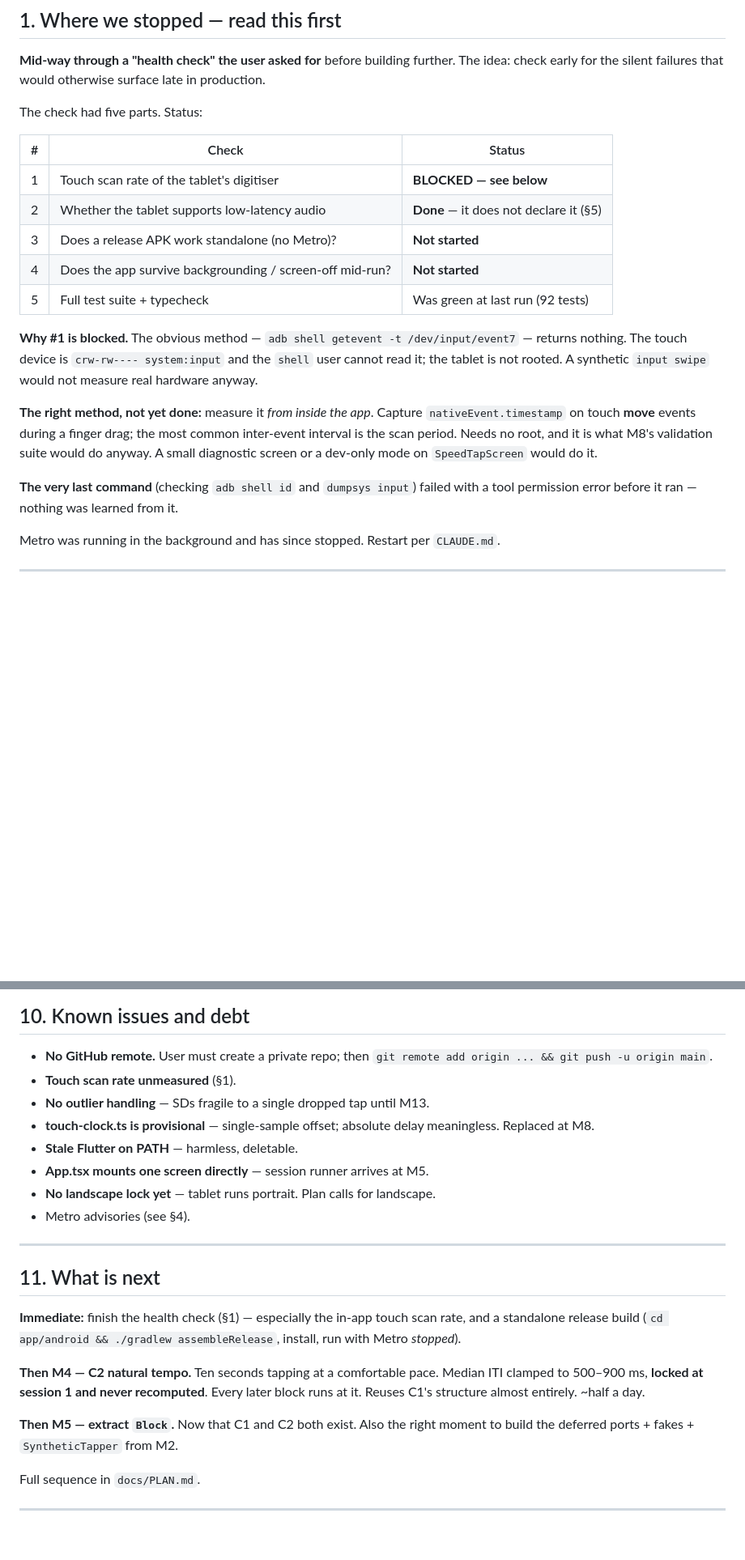
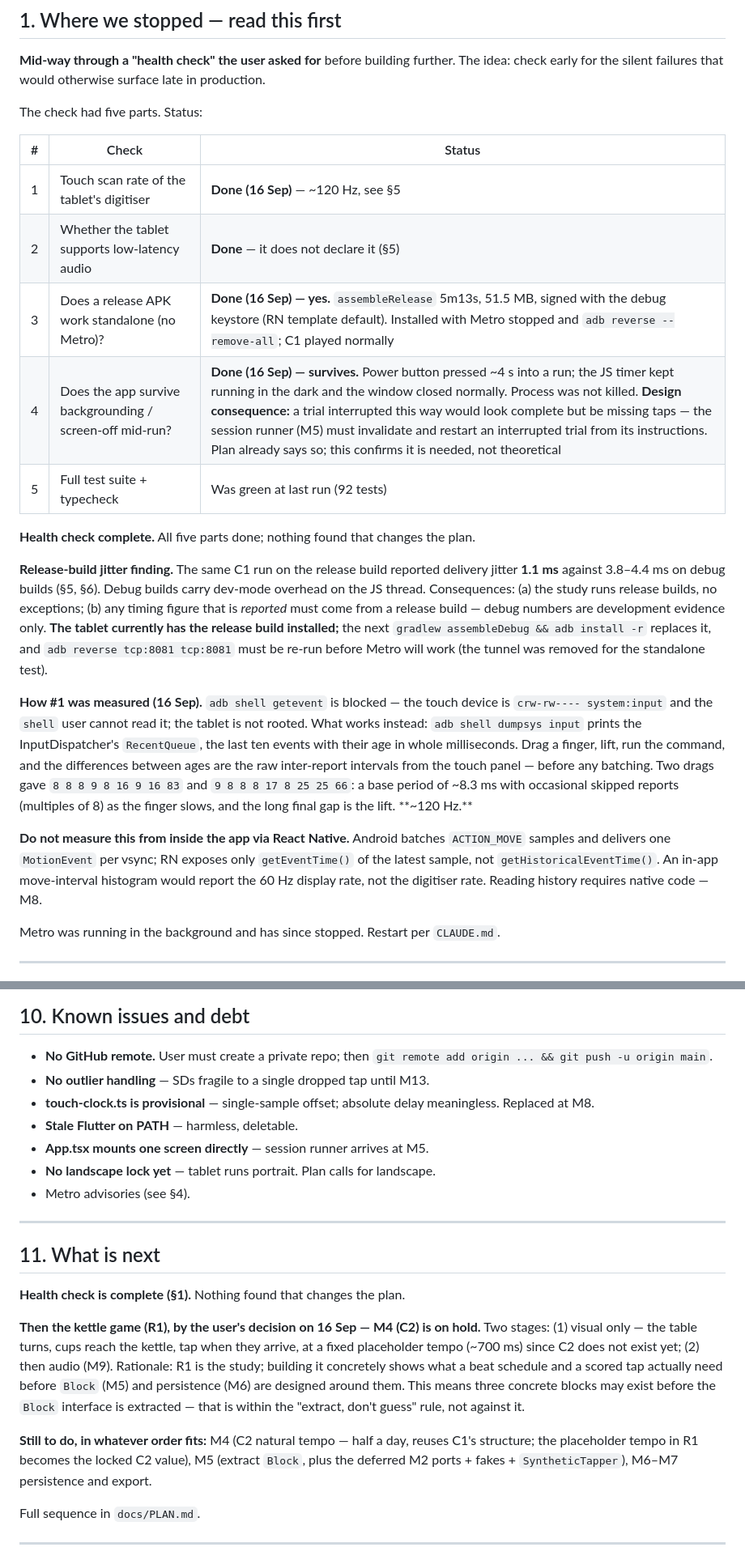
Before and after one commit to Meoweyy/kopitiam-rhythm, a Markdown page: docs/HANDOFF.md, 2 parts joined by grey strips. Shown at 81% size. Drawn GitHub-style; blank space fills up the shorter version.

Commit message:
docs: health check complete — touch scan 120 Hz, release build standalone, survives screen-off
The remaining three parts of the pre-build health check are done and recorded in
docs/HANDOFF.md. Nothing found changes the plan.

Touch scan rate: ~120 Hz (8.3 ms period). Measured via `adb shell dumpsys input`, whose
InputDispatcher RecentQueue lists the last ten raw events with millisecond ages — before
any vsync batching. Two finger drags gave base intervals of 8-9 ms with skipped reports as
multiples of 8. This is a raw-tap quantisation of <=8 ms uniform, ~2.4 ms SD, small against
the 25-35 ms behavioural SD the study measures. Caveat recorded: 18 intervals from drags,
not taps; V5 at M8 confirms under tapping.

Recorded a trap: do NOT measure this from inside the app through React Native, as the
previous handoff suggested. Android batches ACTION_MOVE to one MotionEvent per vsync and RN
exposes only the latest sample's timestamp, so an in-app histogram would report the 60 Hz
display rate and look plausible. Reading the historical samples needs native code (M8).

Release build: assembleRelease succeeds (5m13s, 51.5 MB, debug keystore per RN template).
Installed with Metro stopped and the adb reverse tunnel removed; C1 played normally. The same
run showed delivery jitter of 1.1 ms against 3.8-4.4 ms on debug builds. Consequence: the
study runs release builds only, and any timing figure that is reported must come from one.

Screen-off: power button pressed mid-run; the process survived and the JS timer kept counting
in the dark until the window closed. So an interrupted trial would look complete but be
missing taps. The M5 session runner must invalidate and restart an interrupted trial from its
instructions, which the plan already says; this confirms it is a real case, not a theoretical
one.

Also recorded: the user put M4 (C2 natural tempo) on hold on 16 Sep and chose to build the
kettle game (R1) next, visual first at a placeholder tempo, audio after.

Co-Authored-By: Claude Opus 5 (1M context) <noreply@anthropic.com>

```diff
--- a/docs/HANDOFF.md
+++ b/docs/HANDOFF.md
@@ -14,23 +14,35 @@ The check had five parts. Status:
 
 | # | Check | Status |
 |---|---|---|
-| 1 | Touch scan rate of the tablet's digitiser | **BLOCKED — see below** |
+| 1 | Touch scan rate of the tablet's digitiser | **Done (16 Sep)** — ~120 Hz, see §5 |
 | 2 | Whether the tablet supports low-latency audio | **Done** — it does not declare it (§5) |
-| 3 | Does a release APK work standalone (no Metro)? | **Not started** |
-| 4 | Does the app survive backgrounding / screen-off mid-run? | **Not started** |
+| 3 | Does a release APK work standalone (no Metro)? | **Done (16 Sep) — yes.** `assembleRelease` 5m13s, 51.5 MB, signed with the debug keystore (RN template default). Installed with Metro stopped and `adb reverse --remove-all`; C1 played normally |
+| 4 | Does the app survive backgrounding / screen-off mid-run? | **Done (16 Sep) — survives.** Power button pressed ~4 s into a run; the JS timer kept running in the dark and the window closed normally. Process was not killed. **Design consequence:** a trial interrupted this way would look complete but be missing taps — the session runner (M5) must invalidate and restart an interrupted trial from its instructions. Plan already says so; this confirms it is needed, not theoretical |
 | 5 | Full test suite + typecheck | Was green at last run (92 tests) |
 
-**Why #1 is blocked.** The obvious method — `adb shell getevent -t /dev/input/event7` —
-returns nothing. The touch device is `crw-rw---- system:input` and the `shell` user cannot read
-it; the tablet is not rooted. A synthetic `input swipe` would not measure real hardware anyway.
+**Health check complete.** All five parts done; nothing found that changes the plan.
 
-**The right method, not yet done:** measure it *from inside the app*. Capture
-`nativeEvent.timestamp` on touch **move** events during a finger drag; the most common
-inter-event interval is the scan period. Needs no root, and it is what M8's validation suite
-would do anyway. A small diagnostic screen or a dev-only mode on `SpeedTapScreen` would do it.
+**Release-build jitter finding.** The same C1 run on the release build reported delivery jitter
+**1.1 ms** against 3.8–4.4 ms on debug builds (§5, §6). Debug builds carry dev-mode overhead on
+the JS thread. Consequences: (a) the study runs release builds, no exceptions; (b) any timing
+figure that is *reported* must come from a release build — debug numbers are development
+evidence only. **The tablet currently has the release build installed;** the next
+`gradlew assembleDebug && adb install -r` replaces it, and `adb reverse tcp:8081 tcp:8081` must
+be re-run before Metro will work (the tunnel was removed for the standalone test).
 
-**The very last command** (checking `adb shell id` and `dumpsys input`) failed with a tool
-permission error before it ran — nothing was learned from it.
+**How #1 was measured (16 Sep).** `adb shell getevent` is blocked — the touch device is
+`crw-rw---- system:input` and the `shell` user cannot read it; the tablet is not rooted. What
+works instead: `adb shell dumpsys input` prints the InputDispatcher's `RecentQueue`, the last
+ten events with their age in whole milliseconds. Drag a finger, lift, run the command, and the
+differences between ages are the raw inter-report intervals from the touch panel — before any
+batching. Two drags gave `8 8 8 9 8 16 9 16 83` and `9 8 8 8 17 8 25 25 66`: a base period of
+~8.3 ms with occasional skipped reports (multiples of 8) as the finger slows, and the long
+final gap is the lift. **~120 Hz.**
+
+**Do not measure this from inside the app via React Native.** Android batches `ACTION_MOVE`
+samples and delivers one `MotionEvent` per vsync; RN exposes only `getEventTime()` of the
+latest sample, not `getHistoricalEventTime()`. An in-app move-interval histogram would report
+the 60 Hz display rate, not the digitiser rate. Reading history requires native code — M8.
 
 Metro was running in the background and has since stopped. Restart per `CLAUDE.md`.
 
@@ -231,7 +248,6 @@ port abstractions and the synthetic tapper still need to be built — probably a
 ## 10. Known issues and debt
 
 - **No GitHub remote.** User must create a private repo; then `git remote add origin ... && git push -u origin main`.
-- **Touch scan rate unmeasured** (§1).
 - **No outlier handling** — SDs fragile to a single dropped tap until M13.
 - **touch-clock.ts is provisional** — single-sample offset; absolute delay meaningless. Replaced at M8.
 - **Stale Flutter on PATH** — harmless, deletable.
@@ -243,16 +259,19 @@ port abstractions and the synthetic tapper still need to be built — probably a
 
 ## 11. What is next
 
-**Immediate:** finish the health check (§1) — especially the in-app touch scan rate, and a
-standalone release build (`cd app/android && ./gradlew assembleRelease`, install, run with
-Metro *stopped*).
+**Health check is complete (§1).** Nothing found that changes the plan.
 
-**Then M4 — C2 natural tempo.** Ten seconds tapping at a comfortable pace. Median ITI clamped
-to 500–900 ms, **locked at session 1 and never recomputed**. Every later block runs at it.
-Reuses C1's structure almost entirely. ~half a day.
+**Then the kettle game (R1), by the user's decision on 16 Sep — M4 (C2) is on hold.**
+Two stages: (1) visual only — the table turns, cups reach the kettle, tap when they arrive, at
+a fixed placeholder tempo (~700 ms) since C2 does not exist yet; (2) then audio (M9). Rationale:
+R1 is the study; building it concretely shows what a beat schedule and a scored tap actually
+need before `Block` (M5) and persistence (M6) are designed around them. This means three
+concrete blocks may exist before the `Block` interface is extracted — that is within the
+"extract, don't guess" rule, not against it.
 
-**Then M5 — extract `Block`.** Now that C1 and C2 both exist. Also the right moment to build
-the deferred ports + fakes + `SyntheticTapper` from M2.
+**Still to do, in whatever order fits:** M4 (C2 natural tempo — half a day, reuses C1's
+structure; the placeholder tempo in R1 becomes the locked C2 value), M5 (extract `Block`, plus
+the deferred M2 ports + fakes + `SyntheticTapper`), M6–M7 persistence and export.
 
 Full sequence in `docs/PLAN.md`.
 
```
Also changed, not shown: other parts of docs/HANDOFF.md (+17 -12 lines).
